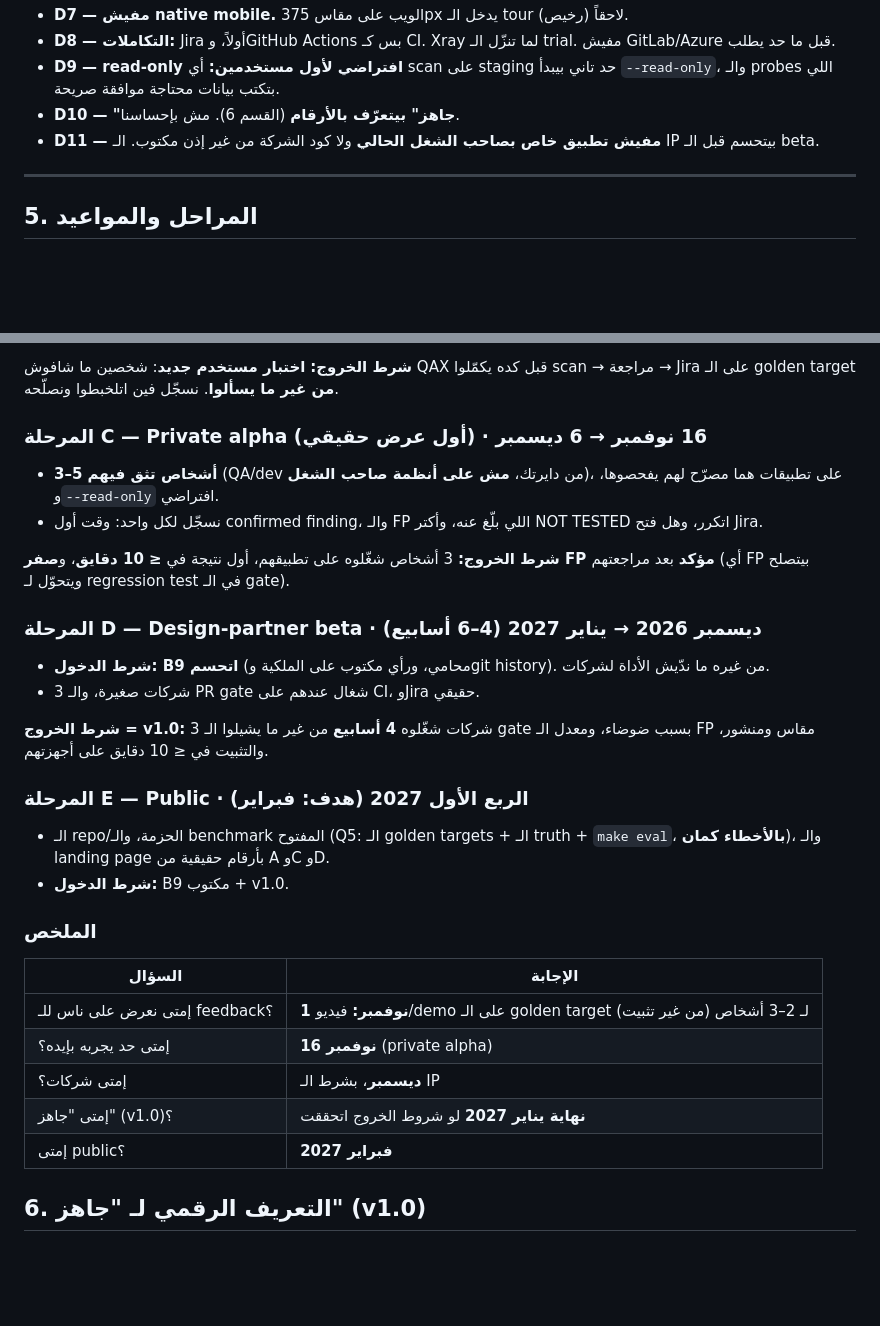
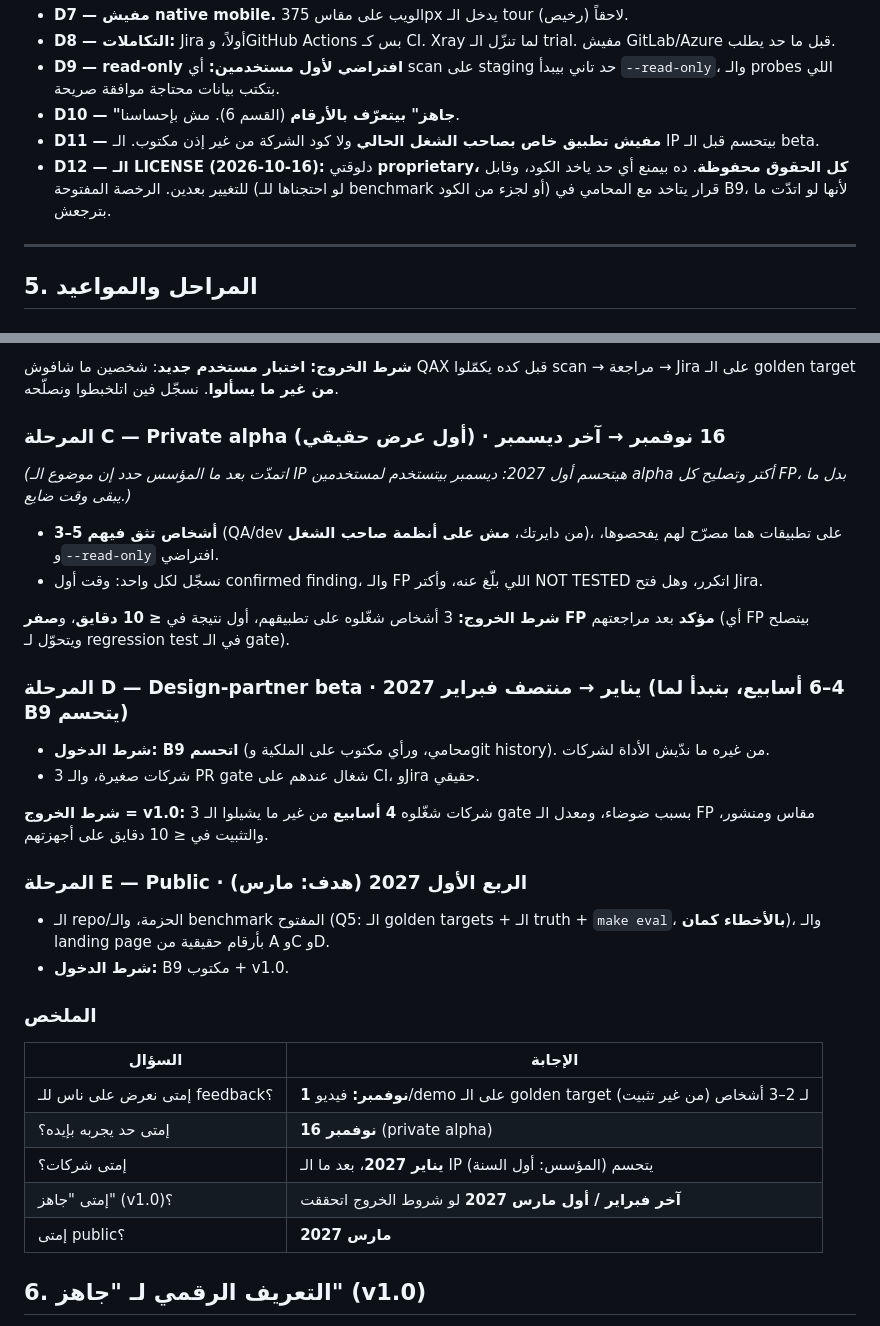
Before and after one commit to abu-khadija/QAX, a Markdown page: strategy/PLAN_TO_V1.md, 2 parts joined by grey strips. GitHub-like rendering; blank space fills up the shorter version.

Commit message:
docs(plan): B9 expected early 2027 -> D Jan, v1.0 ~end Feb, public ~Mar; D12 proprietary license; A3/A4 cloning approved
Co-Authored-By: Claude Opus 5.5 <noreply@anthropic.com>

```diff
--- a/strategy/PLAN_TO_V1.md
+++ b/strategy/PLAN_TO_V1.md
@@ -55,6 +55,7 @@
 - **D9 — read-only افتراضي لأول مستخدمين:** أي scan على staging حد تاني بيبدأ `--read-only`، والـ probes اللي بتكتب بيانات محتاجة موافقة صريحة.
 - **D10 — "جاهز" بيتعرّف بالأرقام** (القسم 6). مش بإحساسنا.
 - **D11 — مفيش تطبيق خاص بصاحب الشغل الحالي** ولا كود الشركة من غير إذن مكتوب. الـ IP بيتحسم قبل الـ beta.
+- **D12 — الـ LICENSE (2026-10-16):** دلوقتي **proprietary، كل الحقوق محفوظة**. ده بيمنع أي حد ياخد الكود، وقابل للتغيير بعدين. الرخصة المفتوحة (لو احتجناها للـ benchmark أو لجزء من الكود) قرار يتاخد مع المحامي في B9، لأنها لو اتدّت ما بترجعش.
 
 ---
 
@@ -82,19 +83,20 @@
 
 **شرط الخروج:** **اختبار مستخدم جديد**: شخصين ما شافوش QAX قبل كده يكمّلوا scan → مراجعة → Jira على الـ golden target **من غير ما يسألوا**. نسجّل فين اتلخبطوا ونصلّحه.
 
-### المرحلة C — Private alpha (أول عرض حقيقي) · 16 نوفمبر → 6 ديسمبر
+### المرحلة C — Private alpha (أول عرض حقيقي) · 16 نوفمبر → آخر ديسمبر
+*(اتمدّت بعد ما المؤسس حدد إن موضوع الـ IP هيتحسم أول 2027: ديسمبر بيتستخدم لمستخدمين alpha أكتر وتصليح كل FP، بدل ما يبقى وقت ضايع.)*
 - **3–5 أشخاص تثق فيهم** (QA/dev من دايرتك، **مش على أنظمة صاحب الشغل**)، على تطبيقات هما مصرّح لهم يفحصوها، و`--read-only` افتراضي.
 - نسجّل لكل واحد: وقت أول confirmed finding، والـ FP اللي بلّغ عنه، وأكتر NOT TESTED اتكرر، وهل فتح Jira.
 
 **شرط الخروج:** 3 أشخاص شغّلوه على تطبيقهم، أول نتيجة في **≤ 10 دقايق**، و**صفر FP مؤكد** بعد مراجعتهم (أي FP بيتصلح ويتحوّل لـ regression test في الـ gate).
 
-### المرحلة D — Design-partner beta · ديسمبر 2026 → يناير 2027 (4–6 أسابيع)
+### المرحلة D — Design-partner beta · يناير → منتصف فبراير 2027 (4–6 أسابيع، بتبدأ لما B9 يتحسم)
 - **شرط الدخول: B9 اتحسم** (محامي، ورأي مكتوب على الملكية وgit history). من غيره ما ندّيش الأداة لشركات.
 - 3 شركات صغيرة، والـ PR gate شغال عندهم على CI، وJira حقيقي.
 
 **شرط الخروج = v1.0:** 3 شركات شغّلوه **4 أسابيع** من غير ما يشيلوا الـ gate بسبب ضوضاء، ومعدل الـ FP مقاس ومنشور، والتثبيت في ≤ 10 دقايق على أجهزتهم.
 
-### المرحلة E — Public · الربع الأول 2027 (هدف: فبراير)
+### المرحلة E — Public · الربع الأول 2027 (هدف: مارس)
 - الـ repo/الحزمة، والـ benchmark المفتوح (Q5: الـ golden targets + الـ truth + `make eval`، **بالأخطاء كمان**)، والـ landing page بأرقام حقيقية من A وC وD.
 - **شرط الدخول:** B9 مكتوب + v1.0.
 
@@ -103,9 +105,9 @@
 |---|---|
 | إمتى نعرض على ناس للـ feedback؟ | **1 نوفمبر:** فيديو/demo على الـ golden target لـ 2–3 أشخاص (من غير تثبيت) |
 | إمتى حد يجربه بإيده؟ | **16 نوفمبر** (private alpha) |
-| إمتى شركات؟ | **ديسمبر**، بشرط الـ IP |
-| إمتى "جاهز" (v1.0)؟ | **نهاية يناير 2027** لو شروط الخروج اتحققت |
-| إمتى public؟ | **فبراير 2027** |
+| إمتى شركات؟ | **يناير 2027**، بعد ما الـ IP يتحسم (المؤسس: أول السنة) |
+| إمتى "جاهز" (v1.0)؟ | **آخر فبراير / أول مارس 2027** لو شروط الخروج اتحققت |
+| إمتى public؟ | **مارس 2027** |
 
 ## 6. التعريف الرقمي لـ "جاهز" (v1.0)
 - [ ] ≥ 10 تطبيقات حقيقية، **0 confirmed FP**، والأرقام منشورة.
```
Also changed, not shown: strategy/ROADMAP.md (+6 -7 lines).
